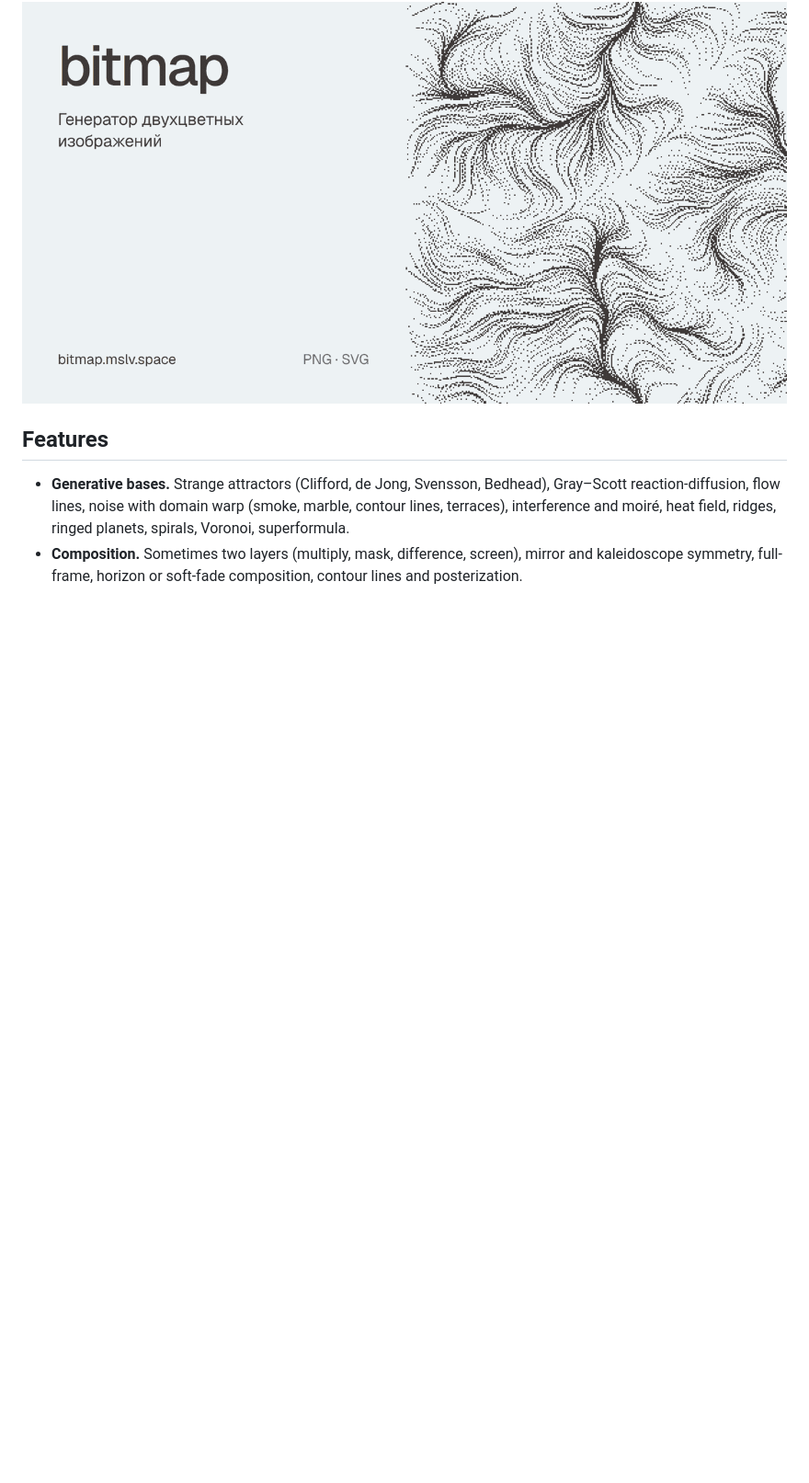
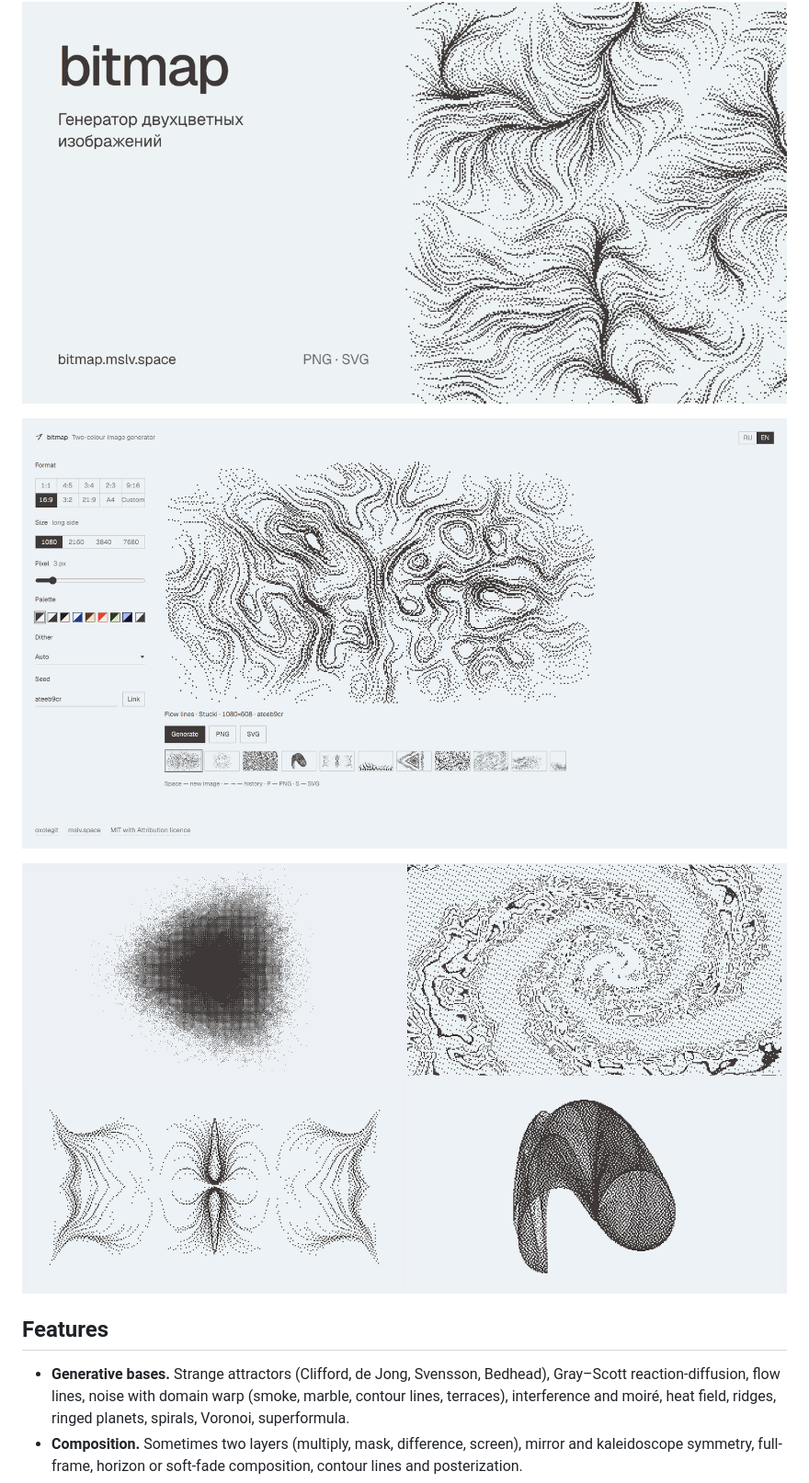
Before and after one commit to oxolegit/bitmap, a Markdown page: README.md, the part around the change. Shown at 92% size. Drawn GitHub-style; pictures changed too: docs/examples.png (added), docs/interface.png (added); blank space fills up the shorter version.

Commit message:
docs: интерфейс и примеры изображений в README

```diff
--- a/README.md
+++ b/README.md
@@ -5,6 +5,10 @@ https://bitmap.mslv.space
 A generator of two-color bitmap images. Every generation is unique: the image is defined by a short seed, and the same link always opens the same image.
 
 ![bitmap](og.png)
+
+![Generator interface](docs/interface.png)
+
+![Four images made with bitmap](docs/examples.png)
 
 ## Features
 
```
